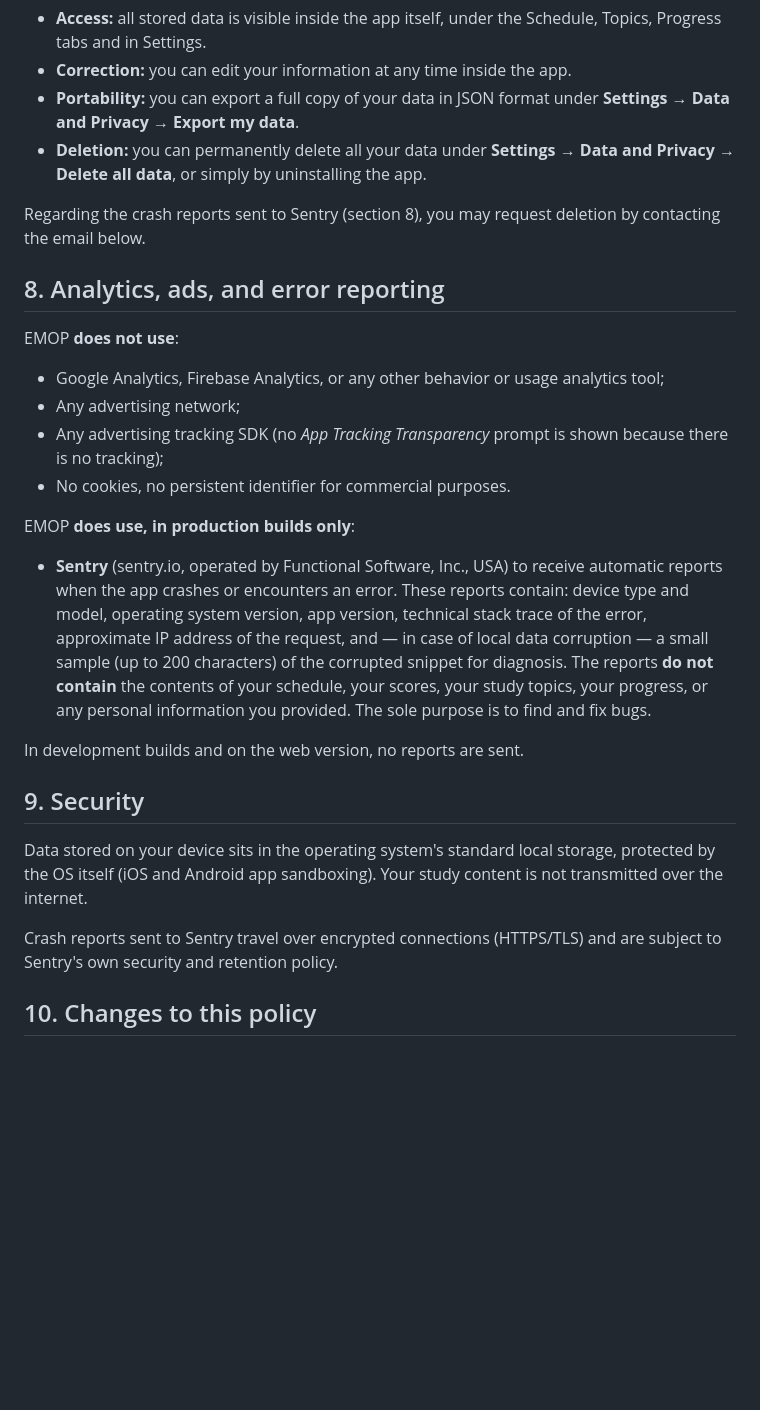
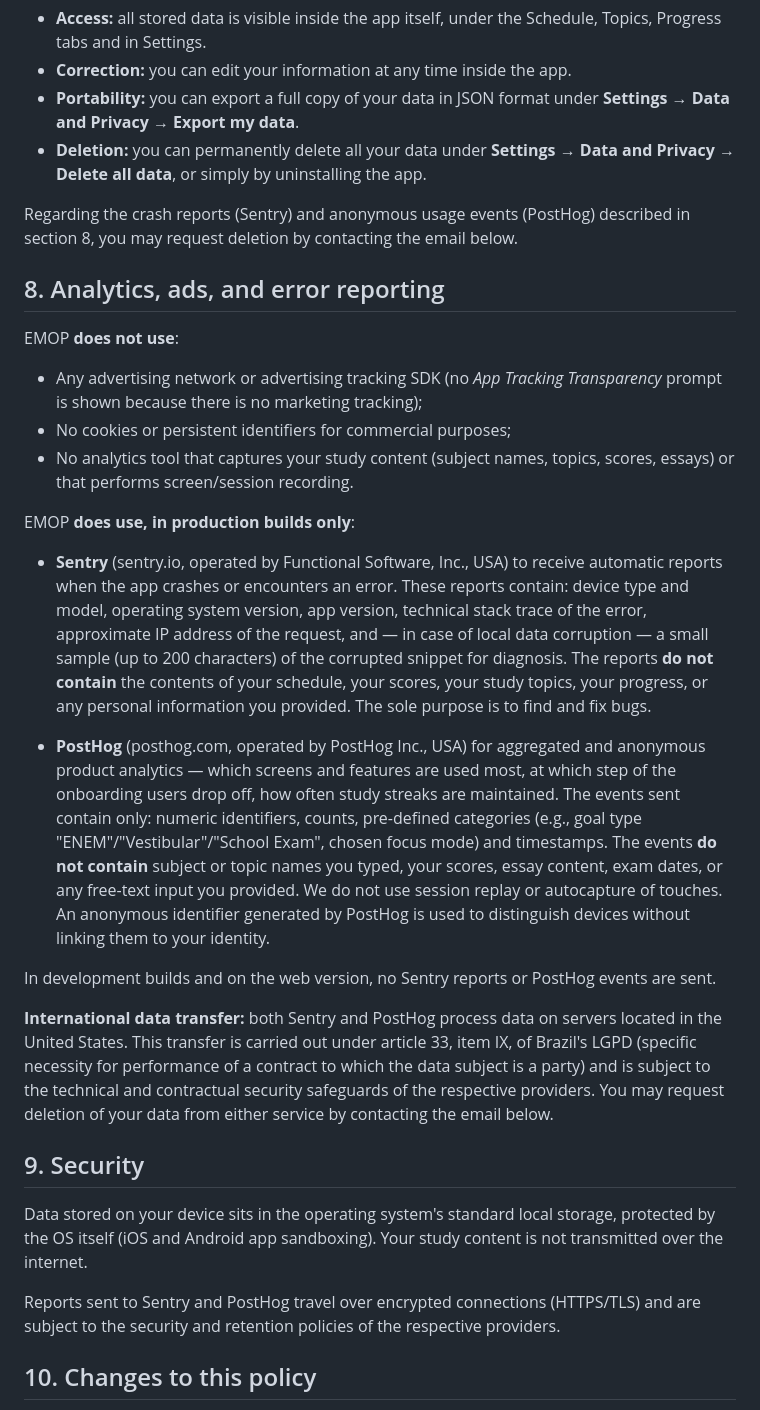
Before and after one commit to amarildogoncalvesf/emop-privacy-policy, a Markdown page: index.md, the part around one of its changes. Drawn GitHub-style; blank space fills up the shorter version.

```diff
--- a/index.md
+++ b/index.md
@@ -170,28 +173,31 @@ Since almost all data lives on your device, you are in full control:
 - **Portability:** you can export a full copy of your data in JSON format under **Settings → Data and Privacy → Export my data**.
 - **Deletion:** you can permanently delete all your data under **Settings → Data and Privacy → Delete all data**, or simply by uninstalling the app.
 
-Regarding the crash reports sent to Sentry (section 8), you may request deletion by contacting the email below.
+Regarding the crash reports (Sentry) and anonymous usage events (PostHog) described in section 8, you may request deletion by contacting the email below.
 
 ## 8. Analytics, ads, and error reporting
 
 EMOP **does not use**:
 
-- Google Analytics, Firebase Analytics, or any other behavior or usage analytics tool;
-- Any advertising network;
-- Any advertising tracking SDK (no *App Tracking Transparency* prompt is shown because there is no tracking);
-- No cookies, no persistent identifier for commercial purposes.
+- Any advertising network or advertising tracking SDK (no *App Tracking Transparency* prompt is shown because there is no marketing tracking);
+- No cookies or persistent identifiers for commercial purposes;
+- No analytics tool that captures your study content (subject names, topics, scores, essays) or that performs screen/session recording.
 
 EMOP **does use, in production builds only**:
 
 - **Sentry** (sentry.io, operated by Functional Software, Inc., USA) to receive automatic reports when the app crashes or encounters an error. These reports contain: device type and model, operating system version, app version, technical stack trace of the error, approximate IP address of the request, and — in case of local data corruption — a small sample (up to 200 characters) of the corrupted snippet for diagnosis. The reports **do not contain** the contents of your schedule, your scores, your study topics, your progress, or any personal information you provided. The sole purpose is to find and fix bugs.
 
-In development builds and on the web version, no reports are sent.
+- **PostHog** (posthog.com, operated by PostHog Inc., USA) for aggregated and anonymous product analytics — which screens and features are used most, at which step of the onboarding users drop off, how often study streaks are maintained. The events sent contain only: numeric identifiers, counts, pre-defined categories (e.g., goal type "ENEM"/"Vestibular"/"School Exam", chosen focus mode) and timestamps. The events **do not contain** subject or topic names you typed, your scores, essay content, exam dates, or any free-text input you provided. We do not use session replay or autocapture of touches. An anonymous identifier generated by PostHog is used to distinguish devices without linking them to your identity.
+
+In development builds and on the web version, no Sentry reports or PostHog events are sent.
+
+**International data transfer:** both Sentry and PostHog process data on servers located in the United States. This transfer is carried out under article 33, item IX, of Brazil's LGPD (specific necessity for performance of a contract to which the data subject is a party) and is subject to the technical and contractual security safeguards of the respective providers. You may request deletion of your data from either service by contacting the email below.
 
 ## 9. Security
 
 Data stored on your device sits in the operating system's standard local storage, protected by the OS itself (iOS and Android app sandboxing). Your study content is not transmitted over the internet.
 
-Crash reports sent to Sentry travel over encrypted connections (HTTPS/TLS) and are subject to Sentry's own security and retention policy.
+Reports sent to Sentry and PostHog travel over encrypted connections (HTTPS/TLS) and are subject to the security and retention policies of the respective providers.
 
 ## 10. Changes to this policy
 
```
Also changed, not shown: other parts of index.md (+11 -8 lines).
